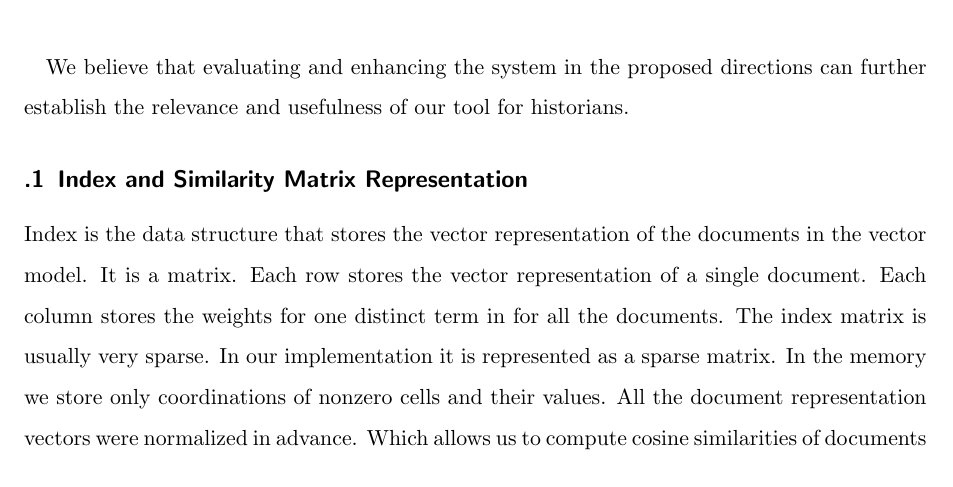
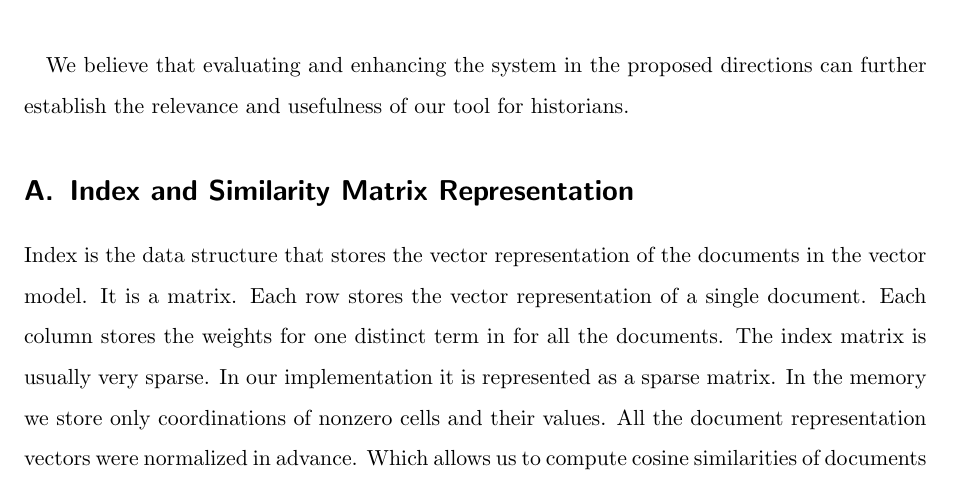
Before and after one commit to cehrler/castro, a LaTeX paper (report/main.tex, which reads report/appendix.tex): part of page 31 of 32, cut so that both start at the same text. Compiled offline with pdfLaTeX.

Commit message:
fixed appendix 3.0

```diff
--- a/report/appendix.tex
+++ b/report/appendix.tex
@@ -1,4 +1,4 @@
-\subsection{Index and Similarity Matrix Representation}
+\section{Index and Similarity Matrix Representation}
 
 Index is the data structure that stores the vector representation of the documents in the vector model. It is a matrix. Each row stores the vector representation of a single document. Each column stores the weights for one distinct term in for all the documents. The index matrix is usually very sparse. In our implementation it is represented as a sparse matrix. In the memory we store only coordinations of nonzero cells and their values. All the document representation vectors were normalized in advance. Which allows us to compute cosine similarities of documents and queries faster.
 
```
Also changed, not shown: report/evaluation_gui.tex (+0 -3 lines).
